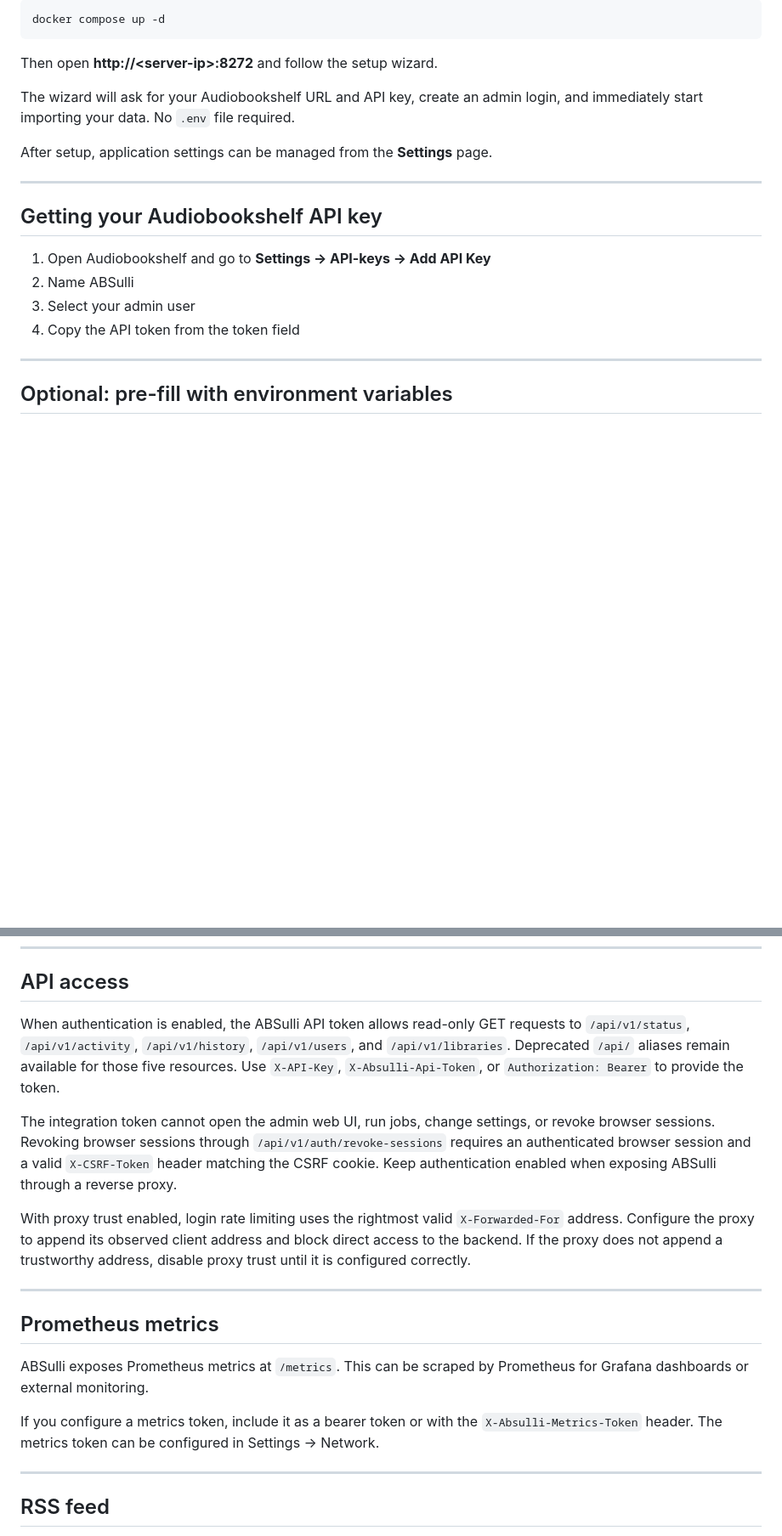
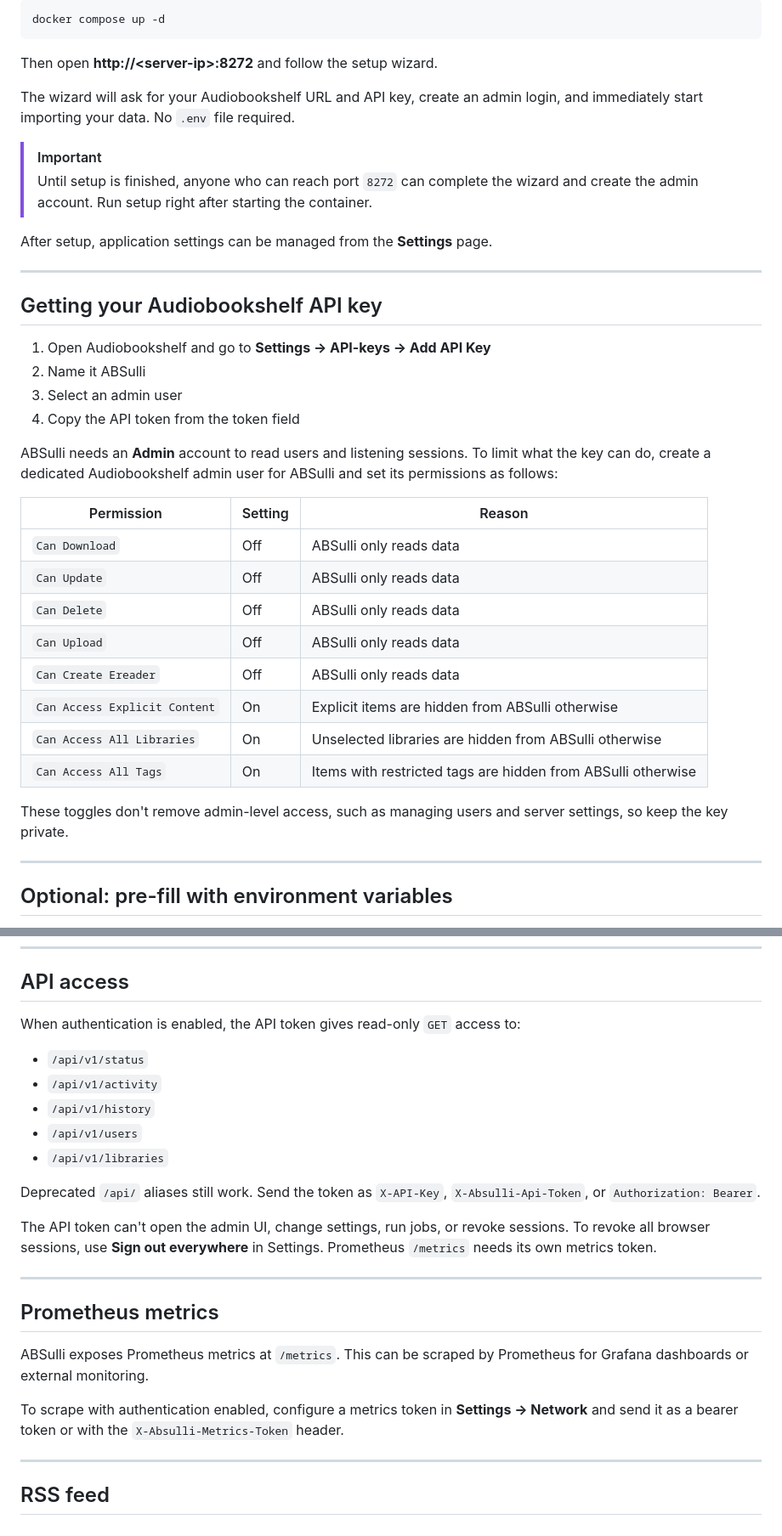
Before and after one commit to operationETH/ABSulli, a Markdown page: README.md, 2 parts joined by grey strips. Shown at 85% size. GitHub-like rendering; blank space fills up the shorter version.

Commit message:
document api token scope, reverse proxy trust, and container changes

```diff
--- a/README.md
+++ b/README.md
@@ -76,6 +78,9 @@ Then open **http://\<server-ip\>:8272** and follow the setup wizard.
 
 The wizard will ask for your Audiobookshelf URL and API key, create an admin login, and immediately start importing your data. No `.env` file required.
 
+> [!IMPORTANT]
+> Until setup is finished, anyone who can reach port `8272` can complete the wizard and create the admin account. Run setup right after starting the container.
+
 After setup, application settings can be managed from the **Settings** page.
 
 ---
@@ -83,9 +88,24 @@ After setup, application settings can be managed from the **Settings** page.
 ## Getting your Audiobookshelf API key
 
 1. Open Audiobookshelf and go to **Settings → API-keys → Add API Key**
-2. Name ABSulli
-3. Select your admin user
+2. Name it ABSulli
+3. Select an admin user
 4. Copy the API token from the token field
+
+ABSulli needs an **Admin** account to read users and listening sessions. To limit what the key can do, create a dedicated Audiobookshelf admin user for ABSulli and set its permissions as follows:
+
+| Permission | Setting | Reason |
+|------------|---------|--------|
+| `Can Download` | Off | ABSulli only reads data |
+| `Can Update` | Off | ABSulli only reads data |
+| `Can Delete` | Off | ABSulli only reads data |
+| `Can Upload` | Off | ABSulli only reads data |
+| `Can Create Ereader` | Off | ABSulli only reads data |
+| `Can Access Explicit Content` | On | Explicit items are hidden from ABSulli otherwise |
+| `Can Access All Libraries` | On | Unselected libraries are hidden from ABSulli otherwise |
+| `Can Access All Tags` | On | Items with restricted tags are hidden from ABSulli otherwise |
+
+These toggles don't remove admin-level access, such as managing users and server settings, so keep the key private.
 
 ---
 
@@ -104,11 +124,17 @@ When these are set, the setup wizard shows them as read-only and uses them autom
 
 ## API access
 
-When authentication is enabled, the ABSulli API token allows read-only GET requests to `/api/v1/status`, `/api/v1/activity`, `/api/v1/history`, `/api/v1/users`, and `/api/v1/libraries`. Deprecated `/api/` aliases remain available for those five resources. Use `X-API-Key`, `X-Absulli-Api-Token`, or `Authorization: Bearer` to provide the token.
+When authentication is enabled, the API token gives read-only `GET` access to:
 
-The integration token cannot open the admin web UI, run jobs, change settings, or revoke browser sessions. Revoking browser sessions through `/api/v1/auth/revoke-sessions` requires an authenticated browser session and a valid `X-CSRF-Token` header matching the CSRF cookie. Keep authentication enabled when exposing ABSulli through a reverse proxy.
+- `/api/v1/status`
+- `/api/v1/activity`
+- `/api/v1/history`
+- `/api/v1/users`
+- `/api/v1/libraries`
 
-With proxy trust enabled, login rate limiting uses the rightmost valid `X-Forwarded-For` address. Configure the proxy to append its observed client address and block direct access to the backend. If the proxy does not append a trustworthy address, disable proxy trust until it is configured correctly.
+Deprecated `/api/` aliases still work. Send the token as `X-API-Key`, `X-Absulli-Api-Token`, or `Authorization: Bearer`.
+
+The API token can't open the admin UI, change settings, run jobs, or revoke sessions. To revoke all browser sessions, use **Sign out everywhere** in Settings. Prometheus `/metrics` needs its own metrics token.
 
 ---
 
@@ -116,7 +142,7 @@ With proxy trust enabled, login rate limiting uses the rightmost valid `X-Forwar
 
 ABSulli exposes Prometheus metrics at `/metrics`. This can be scraped by Prometheus for Grafana dashboards or external monitoring.
 
-If you configure a metrics token, include it as a bearer token or with the `X-Absulli-Metrics-Token` header. The metrics token can be configured in Settings → Network.
+To scrape with authentication enabled, configure a metrics token in **Settings → Network** and send it as a bearer token or with the `X-Absulli-Metrics-Token` header.
 
 ---
 
```
Also changed, not shown: other parts of README.md (+14 -3 lines).
